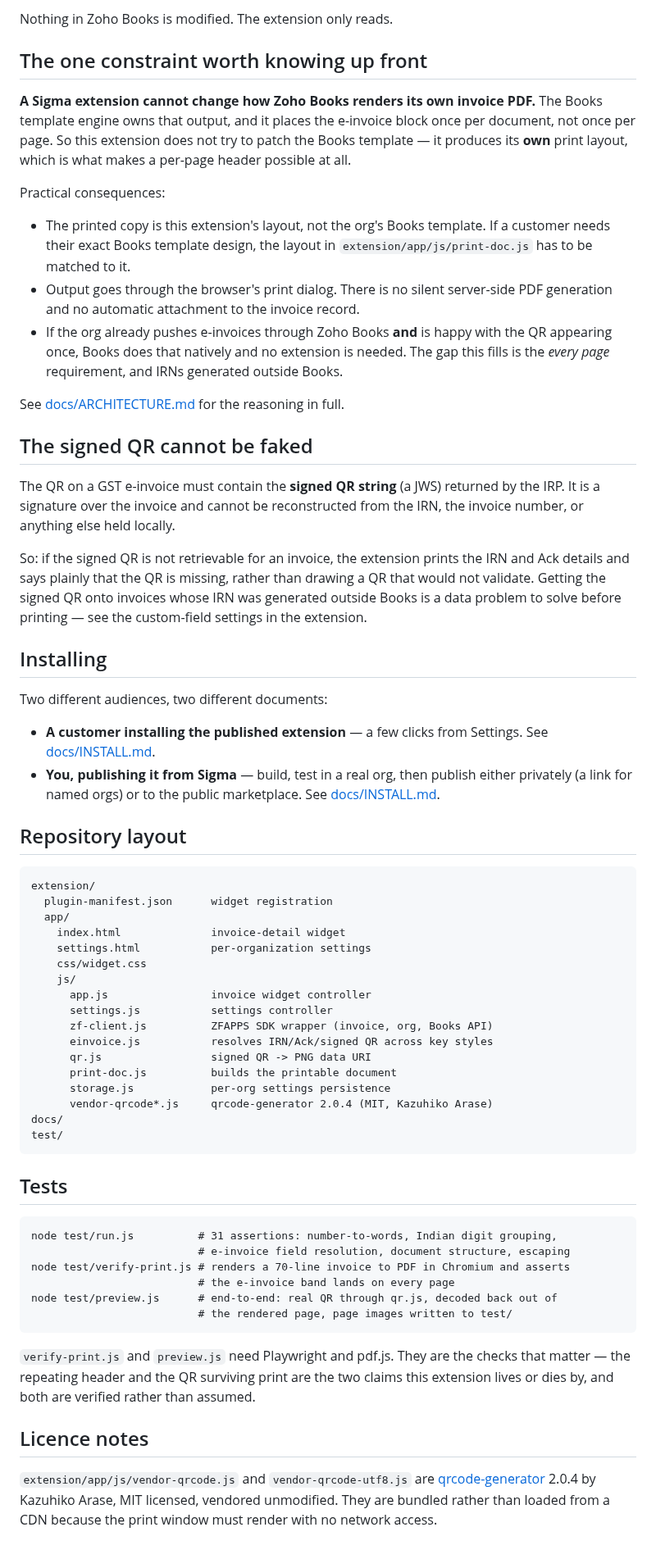
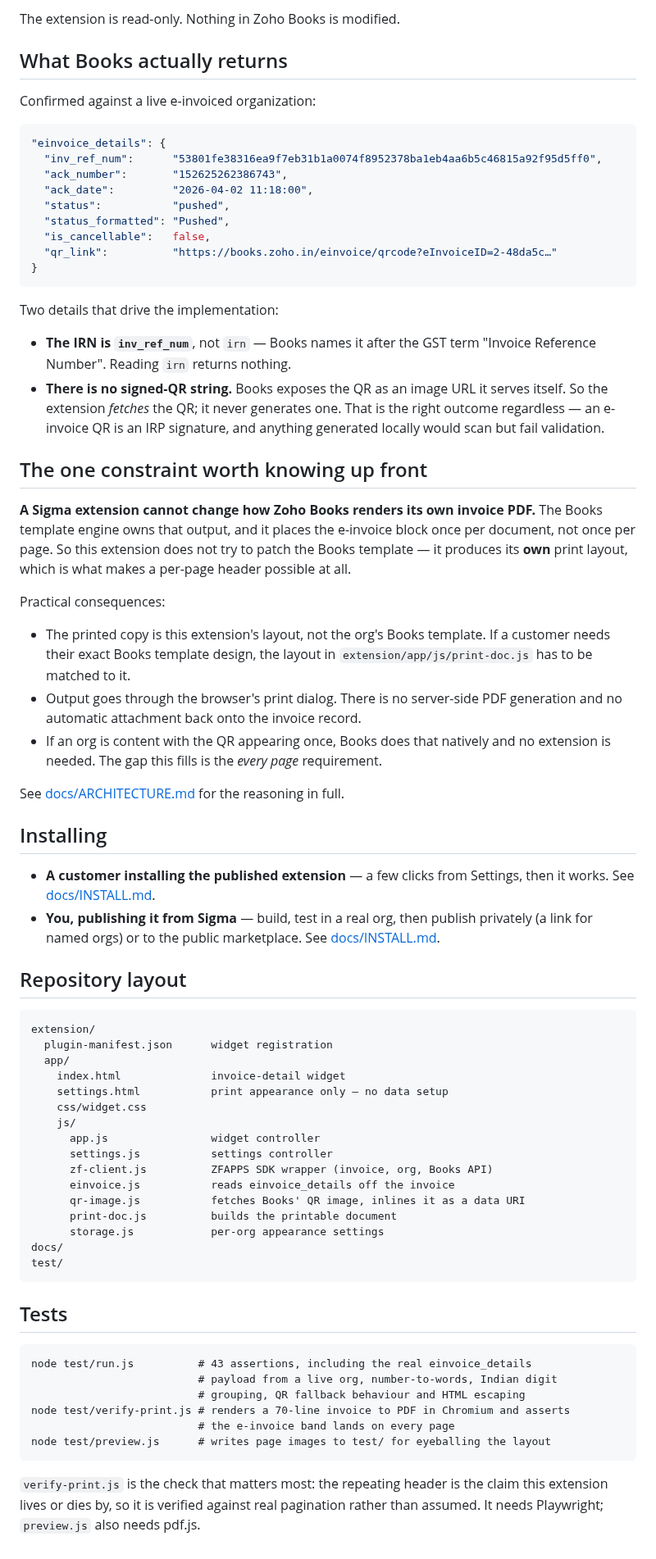
Before and after one commit to manitinud/Zohoextensions, a Markdown page: README.md, the part around one of its changes. Shown at 82% size. Drawn GitHub-style.

````diff
--- a/README.md
+++ b/README.md
@@ -21,5 +24,30 @@ Page 2 of the same invoice — the band repeats, it is not a first-page-only hea
 
-Nothing in Zoho Books is modified. The extension only reads.
+The extension is read-only. Nothing in Zoho Books is modified.
+
+## What Books actually returns
+
+Confirmed against a live e-invoiced organization:
+
+```json
+"einvoice_details": {
+  "inv_ref_num":      "53801fe38316ea9f7eb31b1a0074f8952378ba1eb4aa6b5c46815a92f95d5ff0",
+  "ack_number":       "152625262386743",
+  "ack_date":         "2026-04-02 11:18:00",
+  "status":           "pushed",
+  "status_formatted": "Pushed",
+  "is_cancellable":   false,
+  "qr_link":          "https://books.zoho.in/einvoice/qrcode?eInvoiceID=2-48da5c…"
+}
+```
+
+Two details that drive the implementation:
+
+- **The IRN is `inv_ref_num`**, not `irn` — Books names it after the GST term
+  "Invoice Reference Number". Reading `irn` returns nothing.
+- **There is no signed-QR string.** Books exposes the QR as an image URL it
+  serves itself. So the extension *fetches* the QR; it never generates one.
+  That is the right outcome regardless — an e-invoice QR is an IRP signature,
+  and anything generated locally would scan but fail validation.
 
 ## The one constraint worth knowing up front
 
@@ -34,35 +62,19 @@ Practical consequences:
 - The printed copy is this extension's layout, not the org's Books template. If a
   customer needs their exact Books template design, the layout in
   `extension/app/js/print-doc.js` has to be matched to it.
-- Output goes through the browser's print dialog. There is no silent
-  server-side PDF generation and no automatic attachment to the invoice record.
-- If the org already pushes e-invoices through Zoho Books **and** is happy with
-  the QR appearing once, Books does that natively and no extension is needed.
-  The gap this fills is the *every page* requirement, and IRNs generated outside
-  Books.
+- Output goes through the browser's print dialog. There is no server-side PDF
+  generation and no automatic attachment back onto the invoice record.
+- If an org is content with the QR appearing once, Books does that natively and
+  no extension is needed. The gap this fills is the *every page* requirement.
 
 See [docs/ARCHITECTURE.md](docs/ARCHITECTURE.md) for the reasoning in full.
 
-## The signed QR cannot be faked
-
-The QR on a GST e-invoice must contain the **signed QR string** (a JWS) returned
-by the IRP. It is a signature over the invoice and cannot be reconstructed from
-the IRN, the invoice number, or anything else held locally.
-
-So: if the signed QR is not retrievable for an invoice, the extension prints the
-IRN and Ack details and says plainly that the QR is missing, rather than drawing
-a QR that would not validate. Getting the signed QR onto invoices whose IRN was
-generated outside Books is a data problem to solve before printing — see the
-custom-field settings in the extension.
-
 ## Installing
 
-Two different audiences, two different documents:
-
 - **A customer installing the published extension** — a few clicks from
-  Settings. See [docs/INSTALL.md](docs/INSTALL.md#for-the-customer).
+  Settings, then it works. See [docs/INSTALL.md](docs/INSTALL.md#for-the-customer).
 - **You, publishing it from Sigma** — build, test in a real org, then publish
-  either privately (a link for named orgs) or to the public marketplace. See
+  privately (a link for named orgs) or to the public marketplace. See
   [docs/INSTALL.md](docs/INSTALL.md#for-the-publisher).
 
 ## Repository layout
@@ -72,17 +84,16 @@ extension/
   plugin-manifest.json      widget registration
   app/
     index.html              invoice-detail widget
-    settings.html           per-organization settings
+    settings.html           print appearance only — no data setup
     css/widget.css
     js/
-      app.js                invoice widget controller
+      app.js                widget controller
       settings.js           settings controller
       zf-client.js          ZFAPPS SDK wrapper (invoice, org, Books API)
-      einvoice.js           resolves IRN/Ack/signed QR across key styles
-      qr.js                 signed QR -> PNG data URI
+      einvoice.js           reads einvoice_details off the invoice
+      qr-image.js           fetches Books' QR image, inlines it as a data URI
       print-doc.js          builds the printable document
-      storage.js            per-org settings persistence
-      vendor-qrcode*.js     qrcode-generator 2.0.4 (MIT, Kazuhiko Arase)
+      storage.js            per-org appearance settings
 docs/
 test/
 ```
@@ -90,21 +101,14 @@ test/
 ## Tests
 
 ```
-node test/run.js          # 31 assertions: number-to-words, Indian digit grouping,
-                          # e-invoice field resolution, document structure, escaping
+node test/run.js          # 43 assertions, including the real einvoice_details
+                          # payload from a live org, number-to-words, Indian digit
+                          # grouping, QR fallback behaviour and HTML escaping
 node test/verify-print.js # renders a 70-line invoice to PDF in Chromium and asserts
                           # the e-invoice band lands on every page
-node test/preview.js      # end-to-end: real QR through qr.js, decoded back out of
-                          # the rendered page, page images written to test/
+node test/preview.js      # writes page images to test/ for eyeballing the layout
 ```
 
-`verify-print.js` and `preview.js` need Playwright and pdf.js. They are the
-checks that matter — the repeating header and the QR surviving print are the two
-claims this extension lives or dies by, and both are verified rather than assumed.
-
-## Licence notes
-
-`extension/app/js/vendor-qrcode.js` and `vendor-qrcode-utf8.js` are
-[qrcode-generator](https://github.com/kazuhikoarase/qrcode-generator) 2.0.4 by
-Kazuhiko Arase, MIT licensed, vendored unmodified. They are bundled rather than
-loaded from a CDN because the print window must render with no network access.
+`verify-print.js` is the check that matters most: the repeating header is the
+claim this extension lives or dies by, so it is verified against real pagination
+rather than assumed. It needs Playwright; `preview.js` also needs pdf.js.
````
Also changed, not shown: other parts of README.md (+8 -5 lines), docs/ARCHITECTURE.md (+70 -74 lines), docs/INSTALL.md (+27 -27 lines), docs/img/sample-page1.png, docs/img/sample-page2.png, 14 other files.
